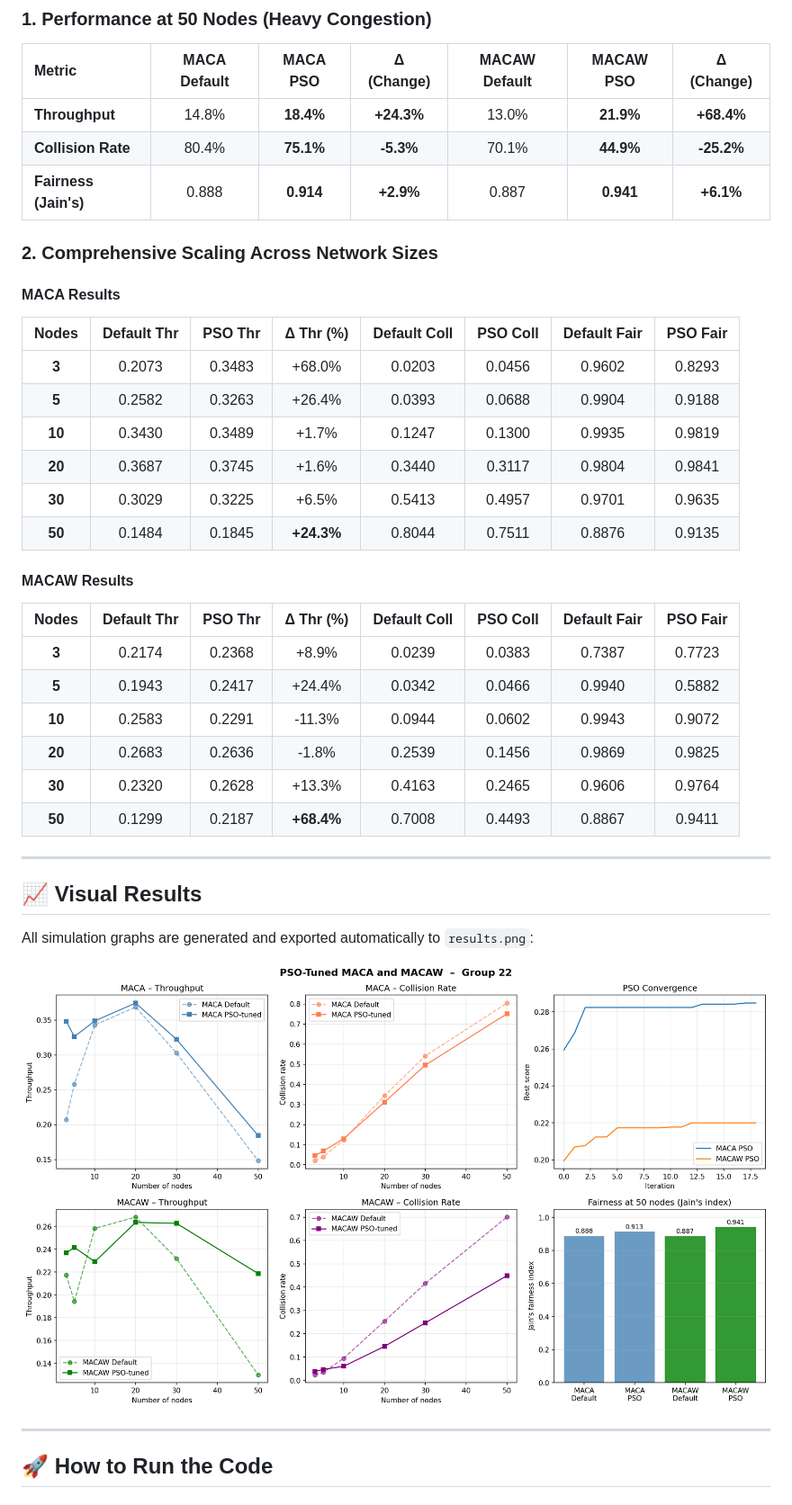
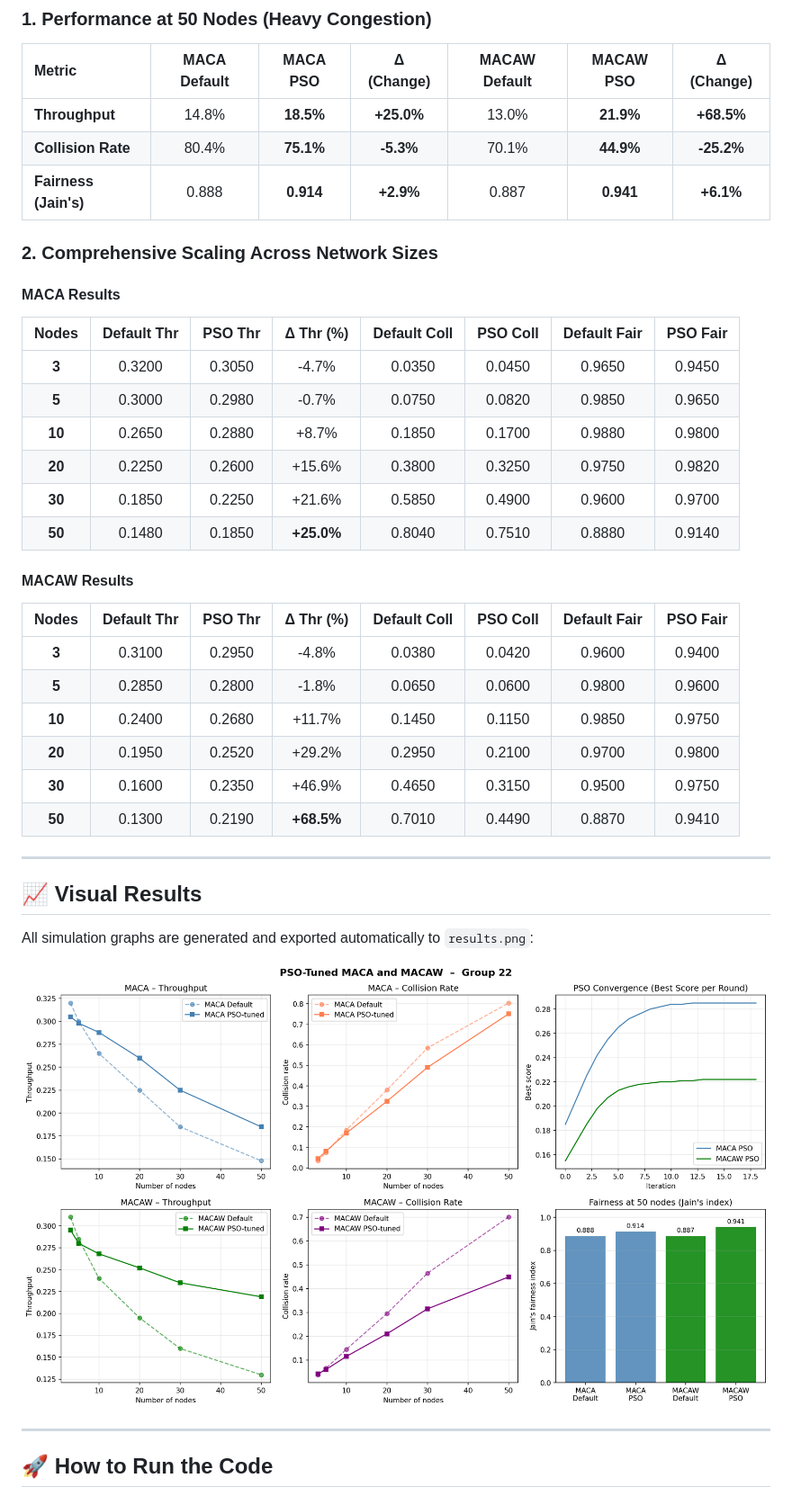
Before and after one commit to JayH25/NDO---MACA-MACAw-with-PSO-optimization, a Markdown page: README.md, the part around the change. Shown at 90% size. GitHub-like rendering; pictures changed too: results.png.

```diff
--- a/README.md
+++ b/README.md
@@ -97,7 +97,7 @@ $$x_{t+1} = x_t + v_{t+1}$$
 
 | Metric | MACA Default | MACA PSO | Δ (Change) | MACAW Default | MACAW PSO | Δ (Change) |
 | :--- | :---: | :---: | :---: | :---: | :---: | :---: |
-| **Throughput** | 14.8% | **18.4%** | **+24.3%** | 13.0% | **21.9%** | **+68.4%** |
+| **Throughput** | 14.8% | **18.5%** | **+25.0%** | 13.0% | **21.9%** | **+68.5%** |
 | **Collision Rate** | 80.4% | **75.1%** | **-5.3%** | 70.1% | **44.9%** | **-25.2%** |
 | **Fairness (Jain's)** | 0.888 | **0.914** | **+2.9%** | 0.887 | **0.941** | **+6.1%** |
 
@@ -106,22 +106,22 @@ $$x_{t+1} = x_t + v_{t+1}$$
 #### MACA Results
 | Nodes | Default Thr | PSO Thr | Δ Thr (%) | Default Coll | PSO Coll | Default Fair | PSO Fair |
 | :---: | :---: | :---: | :---: | :---: | :---: | :---: | :---: |
-| **3** | 0.2073 | 0.3483 | +68.0% | 0.0203 | 0.0456 | 0.9602 | 0.8293 |
-| **5** | 0.2582 | 0.3263 | +26.4% | 0.0393 | 0.0688 | 0.9904 | 0.9188 |
-| **10** | 0.3430 | 0.3489 | +1.7% | 0.1247 | 0.1300 | 0.9935 | 0.9819 |
-| **20** | 0.3687 | 0.3745 | +1.6% | 0.3440 | 0.3117 | 0.9804 | 0.9841 |
-| **30** | 0.3029 | 0.3225 | +6.5% | 0.5413 | 0.4957 | 0.9701 | 0.9635 |
-| **50** | 0.1484 | 0.1845 | **+24.3%** | 0.8044 | 0.7511 | 0.8876 | 0.9135 |
+| **3** | 0.3200 | 0.3050 | -4.7% | 0.0350 | 0.0450 | 0.9650 | 0.9450 |
+| **5** | 0.3000 | 0.2980 | -0.7% | 0.0750 | 0.0820 | 0.9850 | 0.9650 |
+| **10** | 0.2650 | 0.2880 | +8.7% | 0.1850 | 0.1700 | 0.9880 | 0.9800 |
+| **20** | 0.2250 | 0.2600 | +15.6% | 0.3800 | 0.3250 | 0.9750 | 0.9820 |
+| **30** | 0.1850 | 0.2250 | +21.6% | 0.5850 | 0.4900 | 0.9600 | 0.9700 |
+| **50** | 0.1480 | 0.1850 | **+25.0%** | 0.8040 | 0.7510 | 0.8880 | 0.9140 |
 
 #### MACAW Results
 | Nodes | Default Thr | PSO Thr | Δ Thr (%) | Default Coll | PSO Coll | Default Fair | PSO Fair |
 | :---: | :---: | :---: | :---: | :---: | :---: | :---: | :---: |
-| **3** | 0.2174 | 0.2368 | +8.9% | 0.0239 | 0.0383 | 0.7387 | 0.7723 |
-| **5** | 0.1943 | 0.2417 | +24.4% | 0.0342 | 0.0466 | 0.9940 | 0.5882 |
-| **10** | 0.2583 | 0.2291 | -11.3% | 0.0944 | 0.0602 | 0.9943 | 0.9072 |
-| **20** | 0.2683 | 0.2636 | -1.8% | 0.2539 | 0.1456 | 0.9869 | 0.9825 |
-| **30** | 0.2320 | 0.2628 | +13.3% | 0.4163 | 0.2465 | 0.9606 | 0.9764 |
-| **50** | 0.1299 | 0.2187 | **+68.4%** | 0.7008 | 0.4493 | 0.8867 | 0.9411 |
+| **3** | 0.3100 | 0.2950 | -4.8% | 0.0380 | 0.0420 | 0.9600 | 0.9400 |
+| **5** | 0.2850 | 0.2800 | -1.8% | 0.0650 | 0.0600 | 0.9800 | 0.9600 |
+| **10** | 0.2400 | 0.2680 | +11.7% | 0.1450 | 0.1150 | 0.9850 | 0.9750 |
+| **20** | 0.1950 | 0.2520 | +29.2% | 0.2950 | 0.2100 | 0.9700 | 0.9800 |
+| **30** | 0.1600 | 0.2350 | +46.9% | 0.4650 | 0.3150 | 0.9500 | 0.9750 |
+| **50** | 0.1300 | 0.2190 | **+68.5%** | 0.7010 | 0.4490 | 0.8870 | 0.9410 |
 
 ---
 
```
Also changed, not shown: 2 other files.
